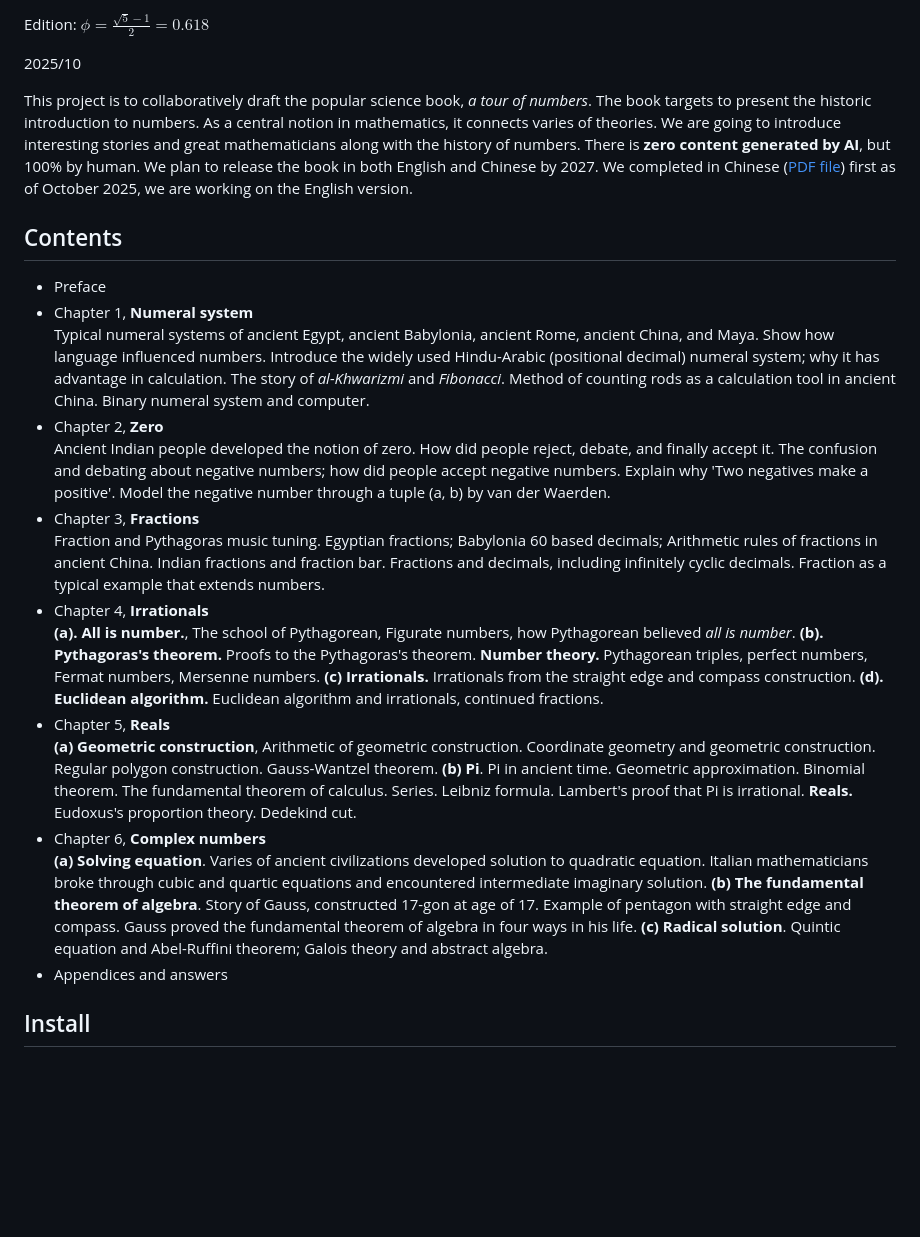
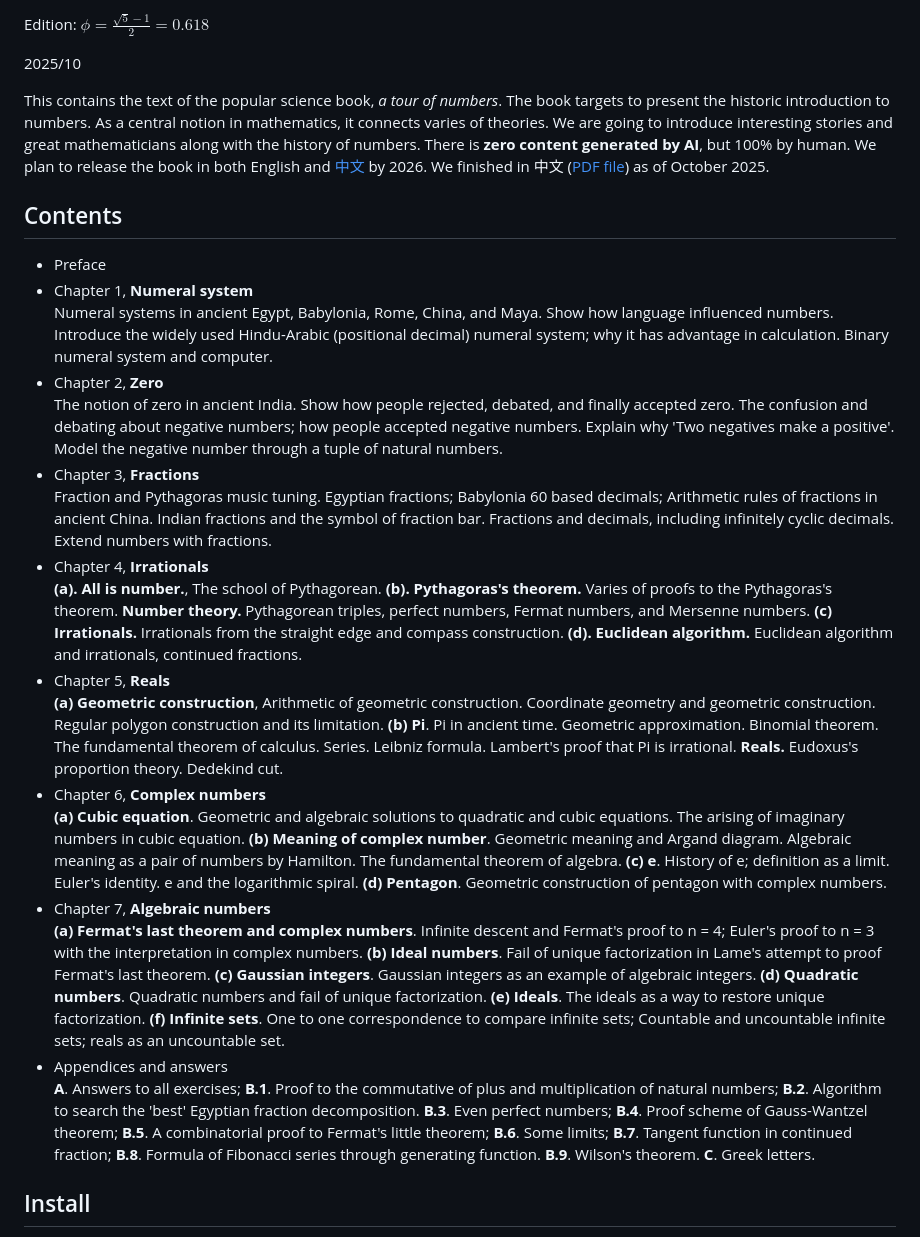
Before and after one commit to liuxinyu95/amathtour, a Markdown page: README.md, the part around the change. GitHub-like rendering; blank space fills up the shorter version.

```diff
--- a/README.md
+++ b/README.md
@@ -5,25 +5,28 @@ Edition: $\displaystyle \phi = \frac{\sqrt{5} - 1}{2} = 0.618$
 
 2025/10
 
-This project is to collaboratively draft the popular science book, _a tour of numbers_. The book targets to present the historic introduction to numbers. As a central notion in mathematics, it connects varies of theories. We are going to introduce interesting stories and great mathematicians along with the history of numbers. There is **zero content generated by AI**, but 100% by human. We plan to release the book in both English and Chinese by 2027. We completed in Chinese ([PDF file](https://github.com/user-attachments/files/22880853/amathtour-zh-cn.pdf)) first as of October 2025, we are working on the English version.
+This contains the text of the popular science book, _a tour of numbers_. The book targets to present the historic introduction to numbers. As a central notion in mathematics, it connects varies of theories. We are going to introduce interesting stories and great mathematicians along with the history of numbers. There is **zero content generated by AI**, but 100% by human. We plan to release the book in both English and [中文](https://github.com/user-attachments/files/22880853/amathtour-zh-cn.pdf) by 2026. We finished in 中文 ([PDF file](https://github.com/user-attachments/files/22880853/amathtour-zh-cn.pdf)) as of October 2025.
 
 Contents
 --------
 
 - Preface
 - Chapter 1, **Numeral system** \
-    Typical numeral systems of ancient Egypt, ancient Babylonia, ancient Rome, ancient China, and Maya. Show how language influenced numbers. Introduce the widely used Hindu-Arabic (positional decimal) numeral system; why it has advantage in calculation. The story of _al-Khwarizmi_ and _Fibonacci_. Method of counting rods as a calculation tool in ancient China. Binary numeral system and computer.
+    Numeral systems in ancient Egypt, Babylonia, Rome, China, and Maya. Show how language influenced numbers. Introduce the widely used Hindu-Arabic (positional decimal) numeral system; why it has advantage in calculation. Binary numeral system and computer.
 - Chapter 2, **Zero** \
-  Ancient Indian people developed the notion of zero. How did people reject, debate, and finally accept it. The confusion and debating about negative numbers; how did people accept negative numbers. Explain why 'Two negatives make a positive'. Model the negative number through a tuple (a, b) by van der Waerden.
+  The notion of zero in ancient India. Show how people rejected, debated, and finally accepted zero. The confusion and debating about negative numbers; how people accepted negative numbers. Explain why 'Two negatives make a positive'. Model the negative number through a tuple of natural numbers.
 - Chapter 3, **Fractions** \
-  Fraction and Pythagoras music tuning. Egyptian fractions; Babylonia 60 based decimals; Arithmetic rules of fractions in ancient China. Indian fractions and fraction bar. Fractions and decimals, including infinitely cyclic decimals. Fraction as a typical example that extends numbers.
+  Fraction and Pythagoras music tuning. Egyptian fractions; Babylonia 60 based decimals; Arithmetic rules of fractions in ancient China. Indian fractions and the symbol of fraction bar. Fractions and decimals, including infinitely cyclic decimals. Extend numbers with fractions.
 - Chapter 4, **Irrationals** \
-  **(a). All is number.**, The school of Pythagorean, Figurate numbers, how Pythagorean believed _all is number_. **(b). Pythagoras's theorem.** Proofs to the Pythagoras's theorem. **Number theory.** Pythagorean triples, perfect numbers, Fermat numbers, Mersenne numbers. **(c) Irrationals.** Irrationals from the straight edge and compass construction. **(d). Euclidean algorithm.** Euclidean algorithm and irrationals, continued fractions.
+  **(a). All is number.**, The school of Pythagorean. **(b). Pythagoras's theorem.** Varies of proofs to the Pythagoras's theorem. **Number theory.** Pythagorean triples, perfect numbers, Fermat numbers, and Mersenne numbers. **(c) Irrationals.** Irrationals from the straight edge and compass construction. **(d). Euclidean algorithm.** Euclidean algorithm and irrationals, continued fractions.
 - Chapter 5, **Reals** \
-  **(a) Geometric construction**, Arithmetic of geometric construction. Coordinate geometry and geometric construction. Regular polygon construction. Gauss-Wantzel theorem. **(b) Pi**. Pi in ancient time. Geometric approximation. Binomial theorem. The fundamental theorem of calculus. Series. Leibniz formula. Lambert's proof that Pi is irrational. **Reals.** Eudoxus's proportion theory. Dedekind cut.
+  **(a) Geometric construction**, Arithmetic of geometric construction. Coordinate geometry and geometric construction. Regular polygon construction and its limitation. **(b) Pi**. Pi in ancient time. Geometric approximation. Binomial theorem. The fundamental theorem of calculus. Series. Leibniz formula. Lambert's proof that Pi is irrational. **Reals.** Eudoxus's proportion theory. Dedekind cut.
 - Chapter 6, **Complex numbers** \
-  **(a) Solving equation**. Varies of ancient civilizations developed solution to quadratic equation. Italian mathematicians broke through cubic and quartic equations and encountered intermediate imaginary solution. **(b) The fundamental theorem of algebra**. Story of Gauss, constructed 17-gon at age of 17. Example of pentagon with straight edge and compass. Gauss proved the fundamental theorem of algebra in four ways in his life. **(c) Radical solution**. Quintic equation and Abel-Ruffini theorem; Galois theory and abstract algebra.
-- Appendices and answers
+  **(a) Cubic equation**. Geometric and algebraic solutions to quadratic and cubic equations. The arising of imaginary numbers in cubic equation. **(b) Meaning of complex number**. Geometric meaning and Argand diagram. Algebraic meaning as a pair of numbers by Hamilton. The fundamental theorem of algebra. **(c) e**. History of e; definition as a limit. Euler's identity. e and the logarithmic spiral. **(d) Pentagon**. Geometric construction of pentagon with complex numbers.
+- Chapter 7, **Algebraic numbers** \
+  **(a) Fermat's last theorem and complex numbers**. Infinite descent and Fermat's proof to n = 4; Euler's proof to n = 3 with the interpretation in complex numbers. **(b) Ideal numbers**. Fail of unique factorization in Lame's attempt to proof Fermat's last theorem. **(c) Gaussian integers**. Gaussian integers as an example of algebraic integers. **(d) Quadratic numbers**. Quadratic numbers and fail of unique factorization. **(e) Ideals**. The ideals as a way to restore unique factorization. **(f) Infinite sets**. One to one correspondence to compare infinite sets; Countable and uncountable infinite sets; reals as an uncountable set.
+- Appendices and answers \
+  **A**. Answers to all exercises; **B.1**. Proof to the commutative of plus and multiplication of natural numbers; **B.2**. Algorithm to search the 'best' Egyptian fraction decomposition. **B.3**. Even perfect numbers; **B.4**. Proof scheme of Gauss-Wantzel theorem; **B.5**. A combinatorial proof to Fermat's little theorem; **B.6**. Some limits; **B.7**. Tangent function in continued fraction; **B.8**. Formula of Fibonacci series through generating function. **B.9**. Wilson's theorem. **C**. Greek letters.
 
 Install
 --------
```
